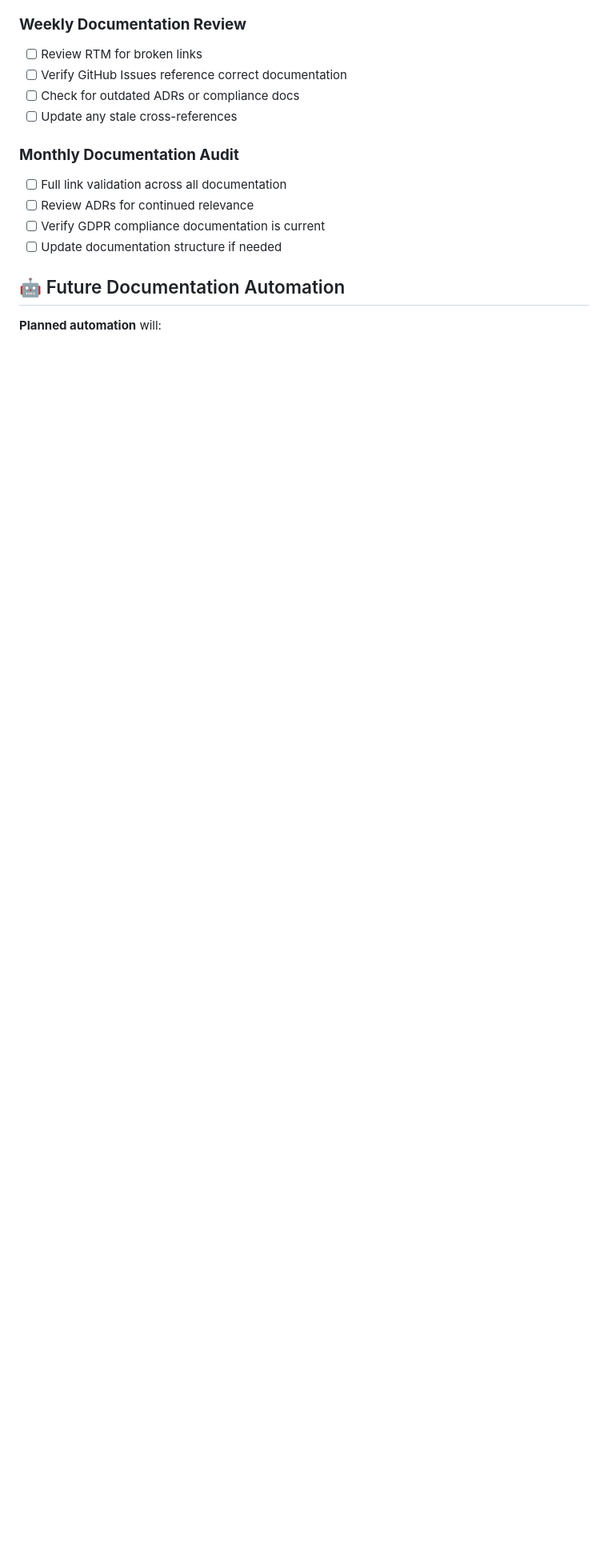
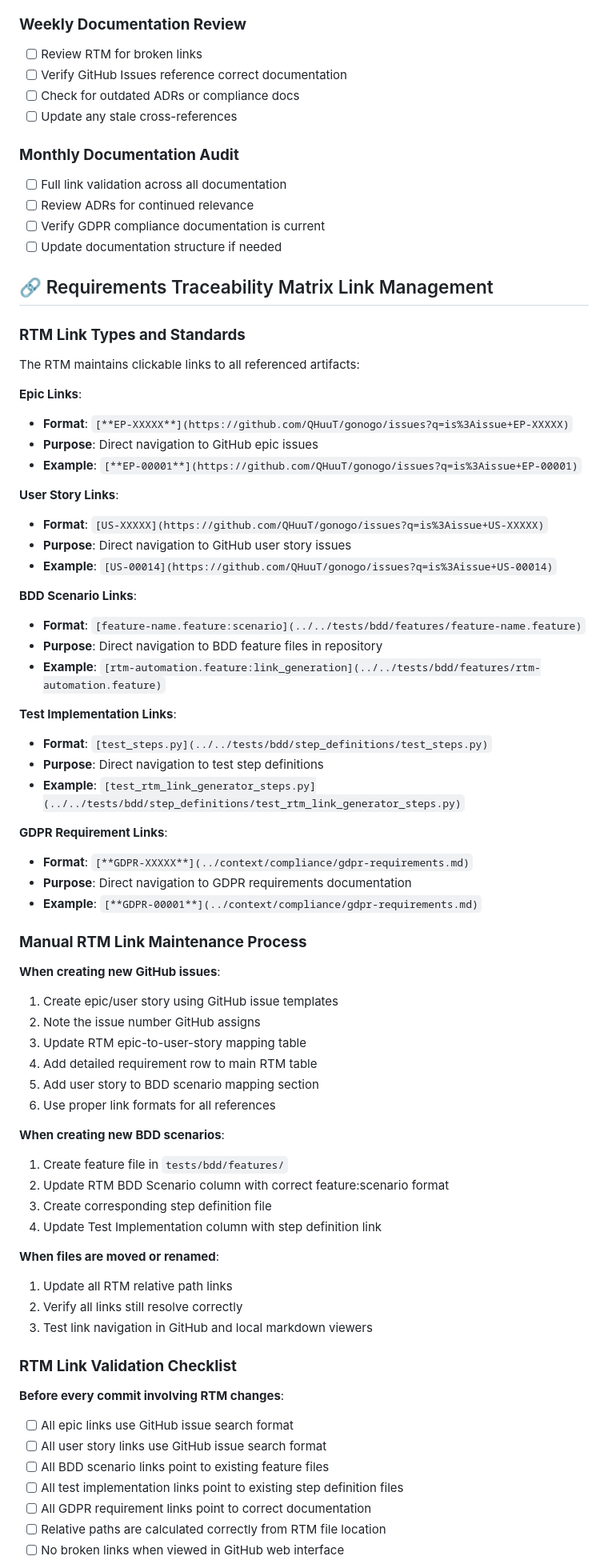
Before and after one commit to QHuuT/gonogo, a Markdown page: docs/technical/documentation-workflow.md, the part around one of its changes. Shown at 80% size. GitHub-like rendering; blank space fills up the shorter version.

```diff
--- a/docs/technical/documentation-workflow.md
+++ b/docs/technical/documentation-workflow.md
@@ -144,6 +146,66 @@ See [Requirements Matrix](../traceability/requirements-matrix.md) for current st
 - [ ] Verify GDPR compliance documentation is current
 - [ ] Update documentation structure if needed
 
-## 🤖 Future Documentation Automation
+## 🔗 Requirements Traceability Matrix Link Management
 
-**Planned automation** will:
+### **RTM Link Types and Standards**
+
+The RTM maintains clickable links to all referenced artifacts:
+
+**Epic Links**:
+- **Format**: `[**EP-XXXXX**](https://github.com/QHuuT/gonogo/issues?q=is%3Aissue+EP-XXXXX)`
+- **Purpose**: Direct navigation to GitHub epic issues
+- **Example**: `[**EP-00001**](https://github.com/QHuuT/gonogo/issues?q=is%3Aissue+EP-00001)`
+
+**User Story Links**:
+- **Format**: `[US-XXXXX](https://github.com/QHuuT/gonogo/issues?q=is%3Aissue+US-XXXXX)`
+- **Purpose**: Direct navigation to GitHub user story issues
+- **Example**: `[US-00014](https://github.com/QHuuT/gonogo/issues?q=is%3Aissue+US-00014)`
+
+**BDD Scenario Links**:
+- **Format**: `[feature-name.feature:scenario](../../tests/bdd/features/feature-name.feature)`
+- **Purpose**: Direct navigation to BDD feature files in repository
+- **Example**: `[rtm-automation.feature:link_generation](../../tests/bdd/features/rtm-automation.feature)`
+
+**Test Implementation Links**:
+- **Format**: `[test_steps.py](../../tests/bdd/step_definitions/test_steps.py)`
+- **Purpose**: Direct navigation to test step definitions
+- **Example**: `[test_rtm_link_generator_steps.py](../../tests/bdd/step_definitions/test_rtm_link_generator_steps.py)`
+
+**GDPR Requirement Links**:
+- **Format**: `[**GDPR-XXXXX**](../context/compliance/gdpr-requirements.md)`
+- **Purpose**: Direct navigation to GDPR requirements documentation
+- **Example**: `[**GDPR-00001**](../context/compliance/gdpr-requirements.md)`
+
+### **Manual RTM Link Maintenance Process**
+
+**When creating new GitHub issues**:
+1. Create epic/user story using GitHub issue templates
+2. Note the issue number GitHub assigns
+3. Update RTM epic-to-user-story mapping table
+4. Add detailed requirement row to main RTM table
+5. Add user story to BDD scenario mapping section
+6. Use proper link formats for all references
+
+**When creating new BDD scenarios**:
+1. Create feature file in `tests/bdd/features/`
+2. Update RTM BDD Scenario column with correct feature:scenario format
+3. Create corresponding step definition file
+4. Update Test Implementation column with step definition link
+
+**When files are moved or renamed**:
+1. Update all RTM relative path links
+2. Verify all links still resolve correctly
+3. Test link navigation in GitHub and local markdown viewers
+
+### **RTM Link Validation Checklist**
+
+**Before every commit involving RTM changes**:
+- [ ] All epic links use GitHub issue search format
+- [ ] All user story links use GitHub issue search format
+- [ ] All BDD scenario links point to existing feature files
+- [ ] All test implementation links point to existing step definition files
+- [ ] All GDPR requirement links point to correct documentation
+- [ ] Relative paths are calculated correctly from RTM file location
+- [ ] No broken links when viewed in GitHub web interface
+
```
Also changed, not shown: other parts of docs/technical/documentation-workflow.md (+23 -0 lines), CLAUDE.md (+2 -0 lines), docs/technical/rtm-automation-evolution.md (added, +393 -0 lines).
